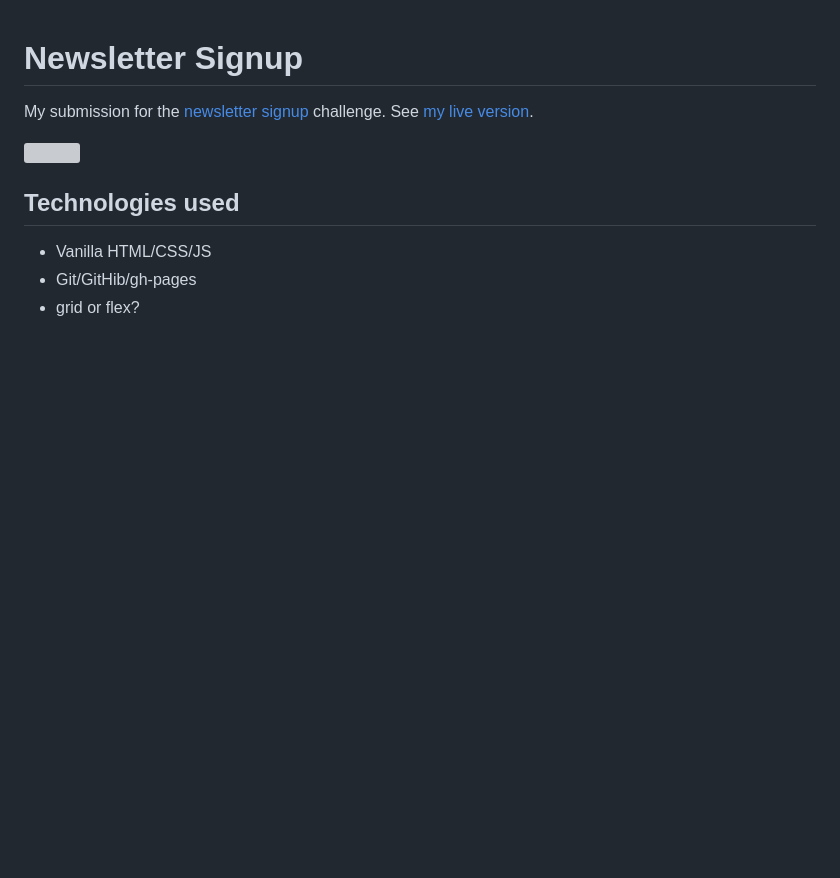
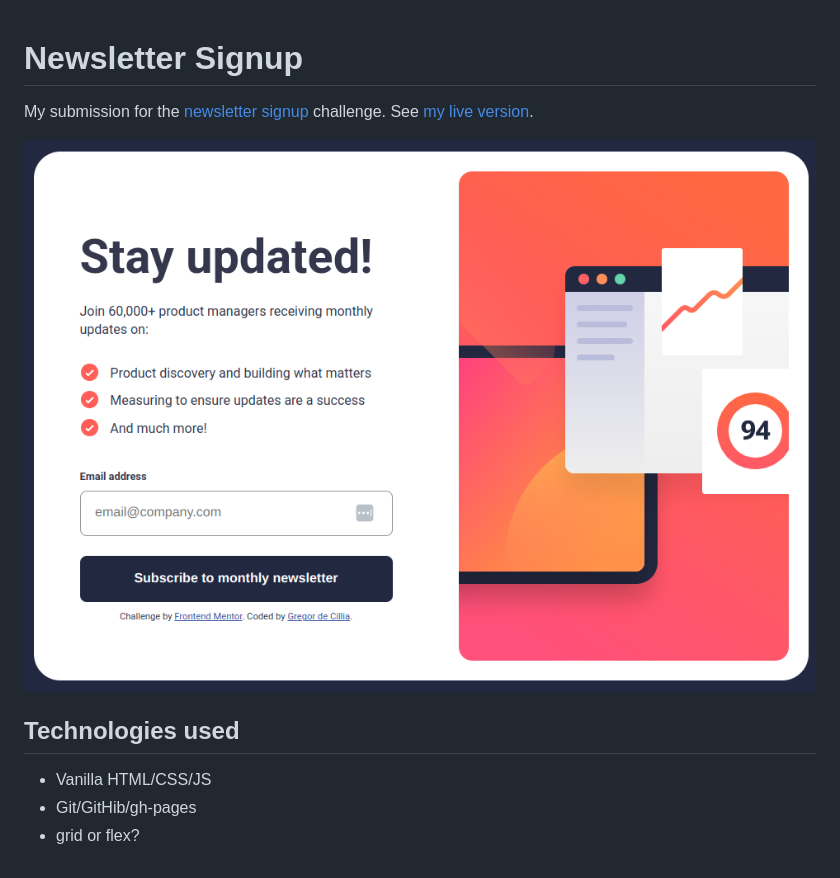
Before and after one commit to gdc-fcc/fem, a Markdown page: newsletter-signup/README.md, the part around the change. GitHub-like rendering; pictures changed too: newsletter-signup/assets/images/screenshot.png (added); blank space fills up the shorter version; grey boxes are pictures that could not be loaded.

Commit message:
add screenshot for newsletter-signup

```diff
--- a/newsletter-signup/README.md
+++ b/newsletter-signup/README.md
@@ -2,7 +2,7 @@
 
 My submission for the [newsletter signup](https://www.frontendmentor.io/challenges/newsletter-signup-form-with-success-message-3FC1AZbNrv) challenge. See [my live version](https://gdc-fcc.github.io/fem/newsletter-signup/).
 
-![](https://github.com/gdc-fcc/fem/blob/main/newsletter-signup/images/screenshot.png)
+![](https://github.com/gdc-fcc/fem/blob/main/newsletter-signup/assets/images/screenshot.png)
 
 ## Technologies used
 
```
